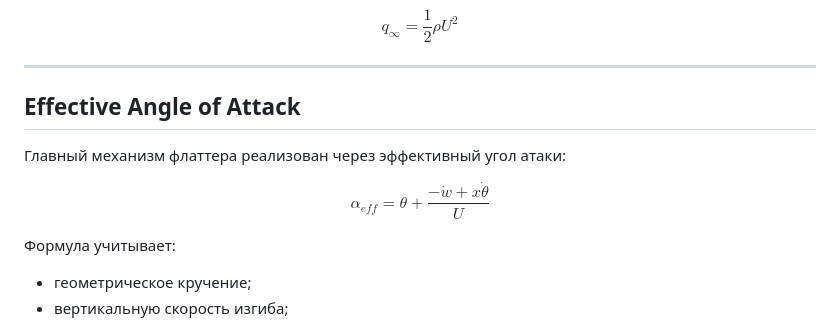
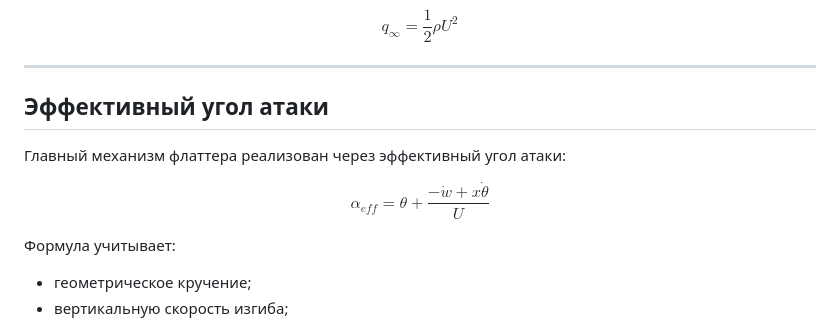
Before and after one commit to daosistt/wing_flutter, a Markdown page: README.md, the part around one of its changes. Drawn GitHub-style.

```diff
--- a/README.md
+++ b/README.md
@@ -188,16 +188,12 @@ $$
 
 ---
 
-## Effective Angle of Attack
+## Эффективный угол атаки
 
 Главный механизм флаттера реализован через эффективный угол атаки:
 
 $$
-\alpha_{eff}
-=
-\theta
-+
-\frac{-\dot w + x\dot\theta}{U}
+\alpha_{eff}=\theta+\frac{-\dot w + x\dot\theta}{U}
 $$
 
 Формула учитывает:
```
Also changed, not shown: other parts of README.md (+2 -8 lines).
